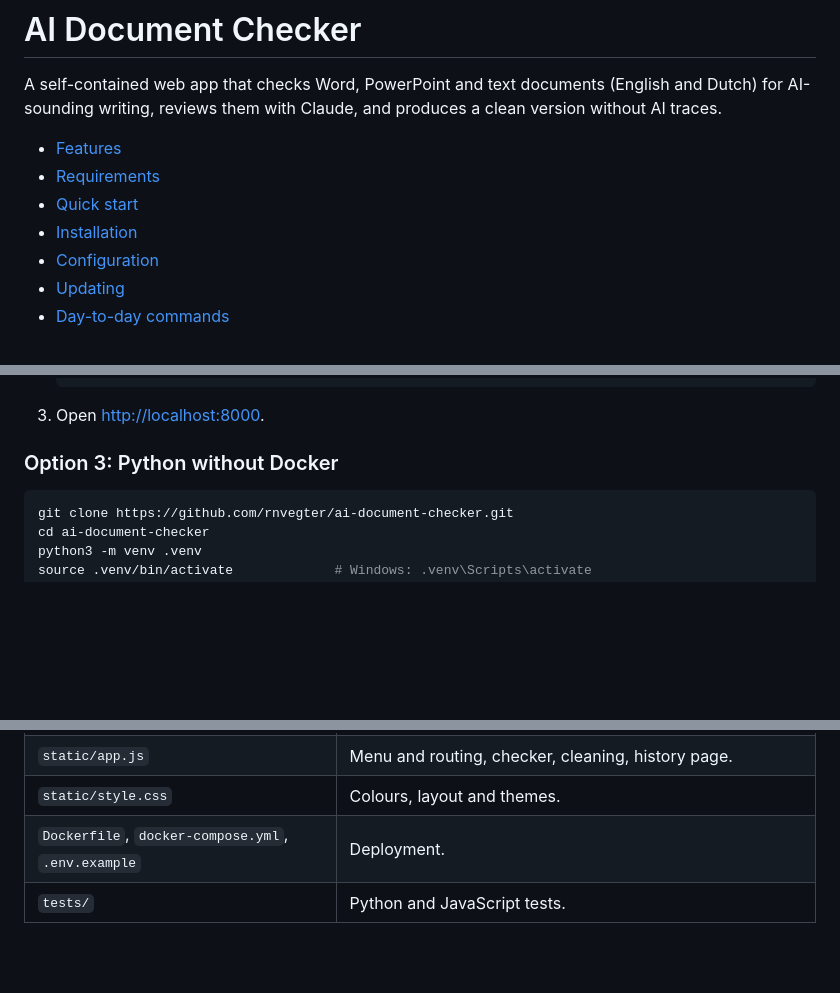
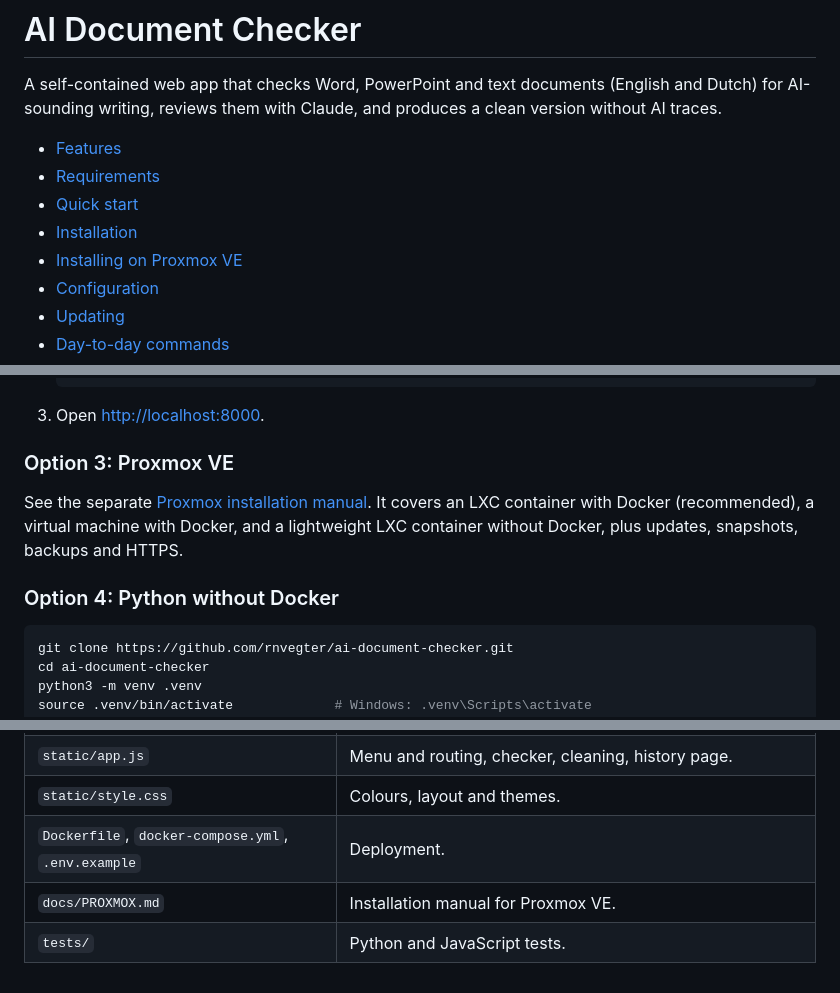
Before and after one commit to rnvegter/ai-document-checker, a Markdown page: README.md, 3 parts joined by grey strips. Rendered like a GitHub page; blank space fills up the shorter version.

````diff
--- a/README.md
+++ b/README.md
@@ -7,6 +7,7 @@ reviews them with Claude, and produces a clean version without AI traces.
 - [Requirements](#requirements)
 - [Quick start](#quick-start)
 - [Installation](#installation)
+- [Installing on Proxmox VE](docs/PROXMOX.md)
 - [Configuration](#configuration)
 - [Updating](#updating)
 - [Day-to-day commands](#day-to-day-commands)
@@ -130,7 +131,13 @@ Put it behind HTTPS before exposing it to the internet; see [HTTPS and reverse p
 
 3. Open <http://localhost:8000>.
 
-### Option 3: Python without Docker
+### Option 3: Proxmox VE
+
+See the separate [Proxmox installation manual](docs/PROXMOX.md). It covers an LXC container with Docker
+(recommended), a virtual machine with Docker, and a lightweight LXC container without Docker, plus updates,
+snapshots, backups and HTTPS.
+
+### Option 4: Python without Docker
 
 ```bash
 git clone https://github.com/rnvegter/ai-document-checker.git
@@ -356,4 +363,5 @@ Project structure:
 | `static/app.js` | Menu and routing, checker, cleaning, history page. |
 | `static/style.css` | Colours, layout and themes. |
 | `Dockerfile`, `docker-compose.yml`, `.env.example` | Deployment. |
+| `docs/PROXMOX.md` | Installation manual for Proxmox VE. |
 | `tests/` | Python and JavaScript tests. |
````
Also changed, not shown: docs/PROXMOX.md (added, +297 -0 lines).
